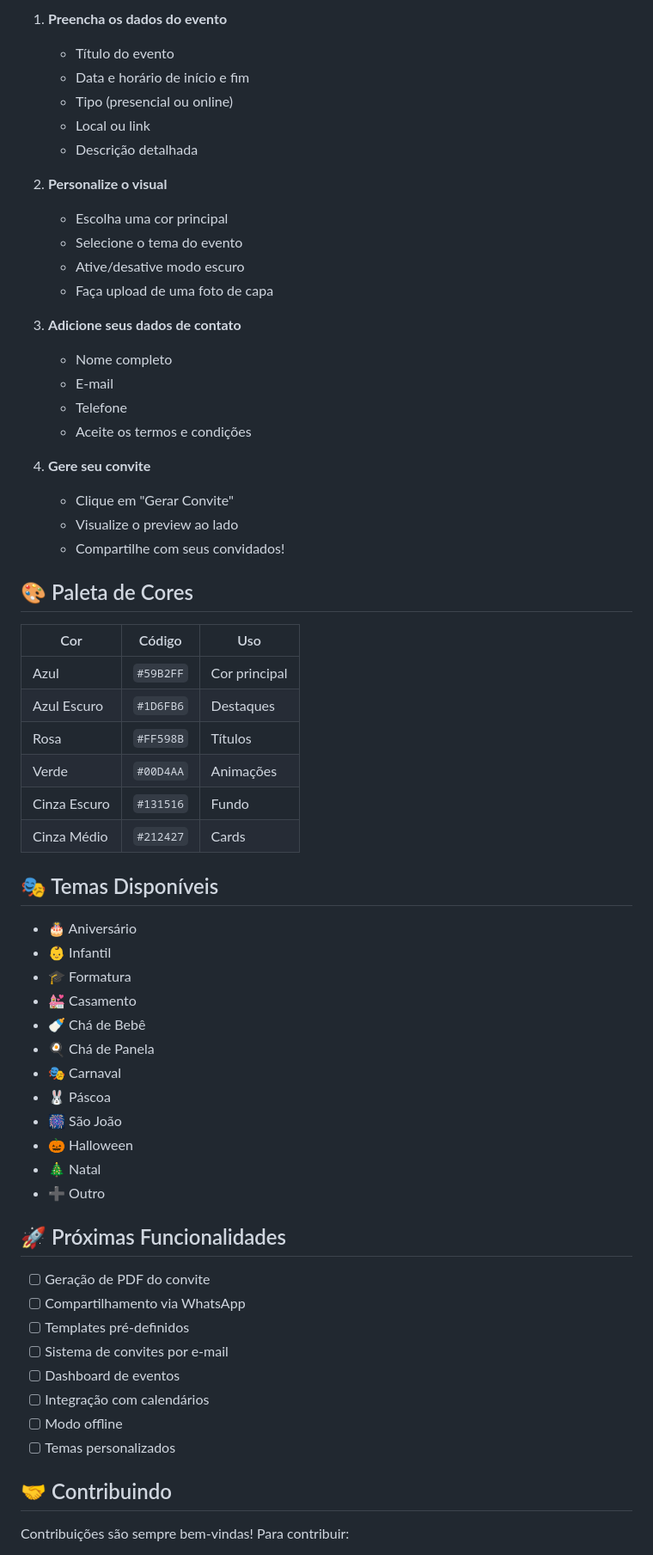
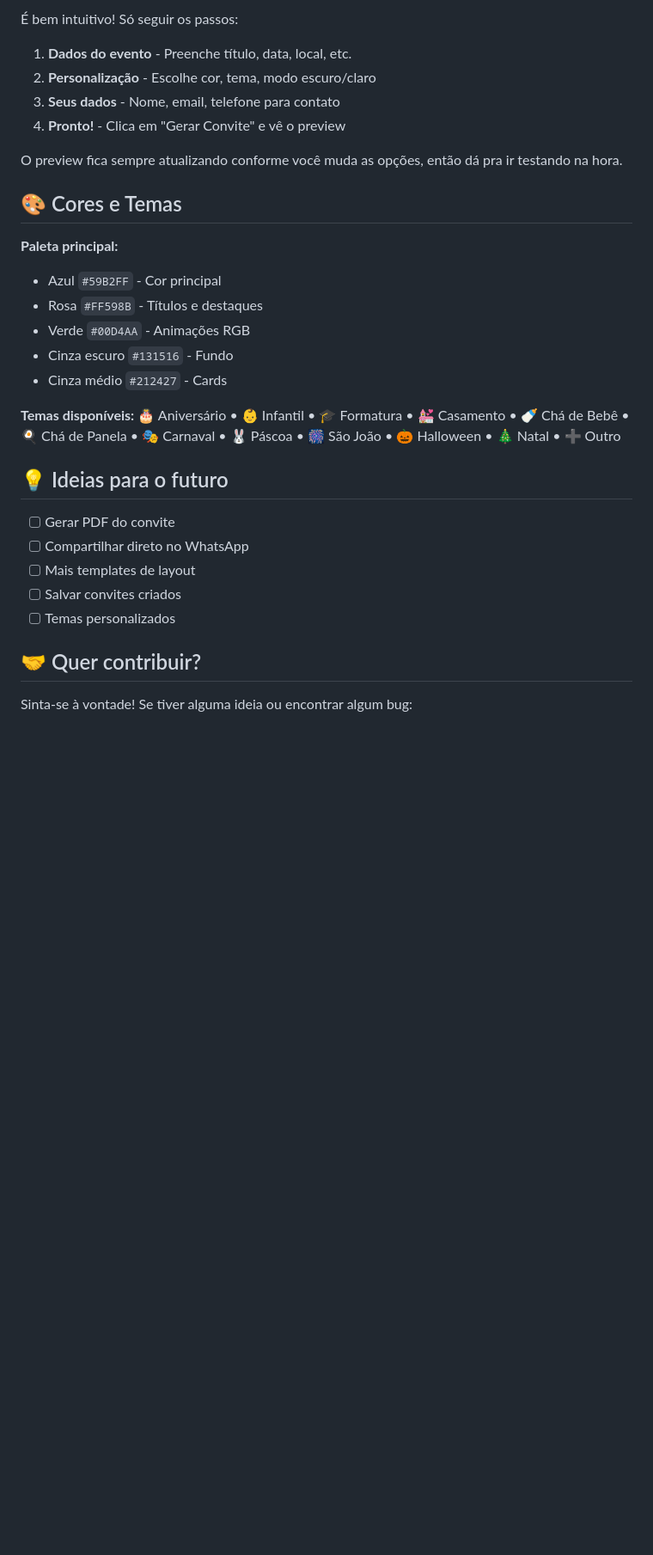
Before and after one commit to juninalmeida/formulariodeconvite, a Markdown page: README.md, the part around one of its changes. Shown at 86% size. GitHub-like rendering; blank space fills up the shorter version.

```diff
--- a/README.md
+++ b/README.md
@@ -88,66 +83,34 @@ festivite/
 
-1. **Preencha os dados do evento**
-   - Título do evento
-   - Data e horário de início e fim
-   - Tipo (presencial ou online)
-   - Local ou link
-   - Descrição detalhada
+É bem intuitivo! Só seguir os passos:
 
-2. **Personalize o visual**
-   - Escolha uma cor principal
-   - Selecione o tema do evento
-   - Ative/desative modo escuro
-   - Faça upload de uma foto de capa
+1. **Dados do evento** - Preenche título, data, local, etc.
+2. **Personalização** - Escolhe cor, tema, modo escuro/claro
+3. **Seus dados** - Nome, email, telefone para contato
+4. **Pronto!** - Clica em "Gerar Convite" e vê o preview
 
-3. **Adicione seus dados de contato**
-   - Nome completo
-   - E-mail
-   - Telefone
-   - Aceite os termos e condições
+O preview fica sempre atualizando conforme você muda as opções, então dá pra ir testando na hora.
 
-4. **Gere seu convite**
-   - Clique em "Gerar Convite"
-   - Visualize o preview ao lado
-   - Compartilhe com seus convidados!
+## 🎨 Cores e Temas
 
-## 🎨 Paleta de Cores
+**Paleta principal:**
+- Azul `#59B2FF` - Cor principal
+- Rosa `#FF598B` - Títulos e destaques
+- Verde `#00D4AA` - Animações RGB
+- Cinza escuro `#131516` - Fundo
+- Cinza médio `#212427` - Cards
 
-| Cor | Código | Uso |
-|-----|--------|-----|
-| Azul | `#59B2FF` | Cor principal |
-| Azul Escuro | `#1D6FB6` | Destaques |
-| Rosa | `#FF598B` | Títulos |
-| Verde | `#00D4AA` | Animações |
-| Cinza Escuro | `#131516` | Fundo |
-| Cinza Médio | `#212427` | Cards |
+**Temas disponíveis:**
+🎂 Aniversário • 👶 Infantil • 🎓 Formatura • 💒 Casamento • 🍼 Chá de Bebê • 🍳 Chá de Panela • 🎭 Carnaval • 🐰 Páscoa • 🎆 São João • 🎃 Halloween • 🎄 Natal • ➕ Outro
 
-## 🎭 Temas Disponíveis
+## 💡 Ideias para o futuro
 
-- 🎂 Aniversário
-- 👶 Infantil
-- 🎓 Formatura
-- 💒 Casamento
-- 🍼 Chá de Bebê
-- 🍳 Chá de Panela
-- 🎭 Carnaval
-- 🐰 Páscoa
-- 🎆 São João
-- 🎃 Halloween
-- 🎄 Natal
-- ➕ Outro
-
-## 🚀 Próximas Funcionalidades
-
-- [ ] Geração de PDF do convite
-- [ ] Compartilhamento via WhatsApp
-- [ ] Templates pré-definidos
-- [ ] Sistema de convites por e-mail
-- [ ] Dashboard de eventos
-- [ ] Integração com calendários
-- [ ] Modo offline
+- [ ] Gerar PDF do convite
+- [ ] Compartilhar direto no WhatsApp
+- [ ] Mais templates de layout
+- [ ] Salvar convites criados
 - [ ] Temas personalizados
 
-## 🤝 Contribuindo
+## 🤝 Quer contribuir?
 
-Contribuições são sempre bem-vindas! Para contribuir:
+Sinta-se à vontade! Se tiver alguma ideia ou encontrar algum bug:
 
```
Also changed, not shown: other parts of README.md (+63 -67 lines).
